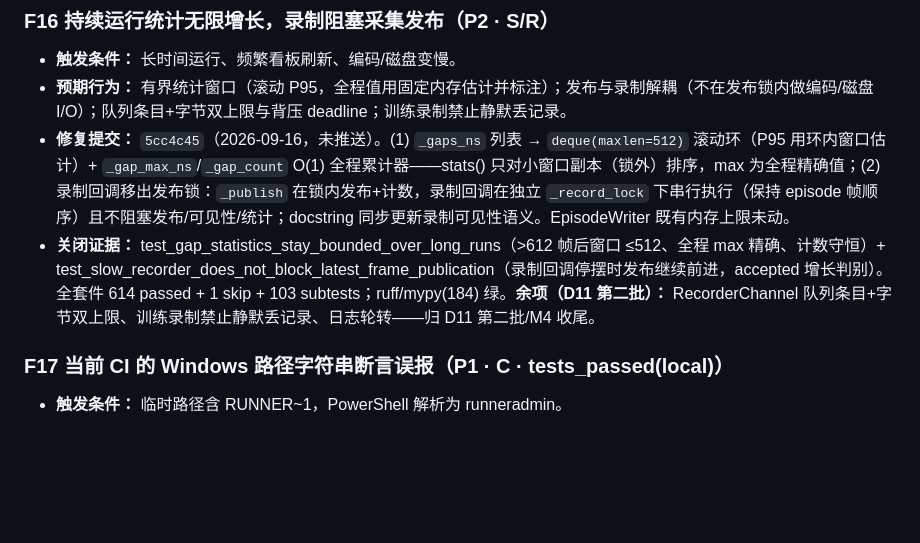
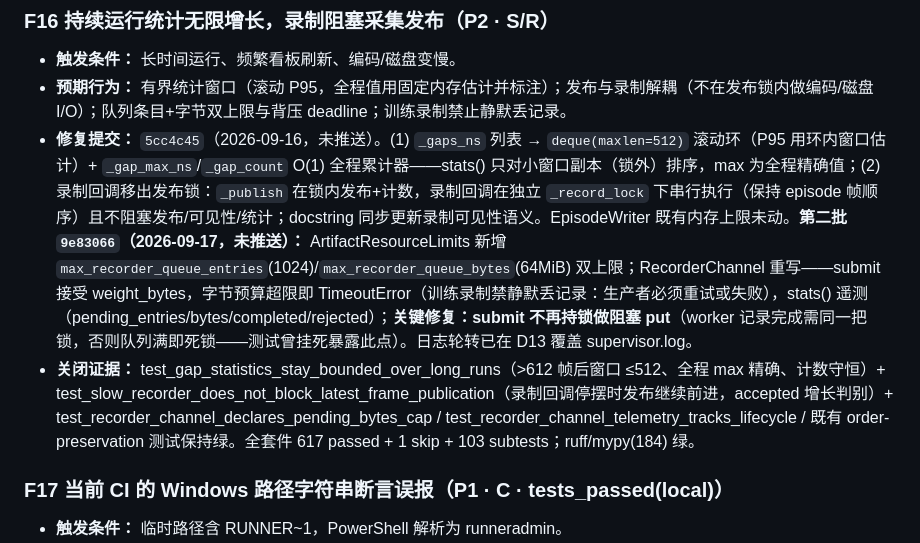
Before and after one commit to chenfengyimei/VLGameAgent, a Markdown page: docs/reviews/bug-ledger-2026-09-16.md, the part around the change. Drawn GitHub-style; blank space fills up the shorter version.

Commit message:
docs(reviews): record D11 batch-2 recorder channel in bug ledger

```diff
--- a/docs/reviews/bug-ledger-2026-09-16.md
+++ b/docs/reviews/bug-ledger-2026-09-16.md
@@ -135,8 +135,8 @@
 ### F16 持续运行统计无限增长，录制阻塞采集发布（P2 · S/R）
 - **触发条件：** 长时间运行、频繁看板刷新、编码/磁盘变慢。
 - **预期行为：** 有界统计窗口（滚动 P95，全程值用固定内存估计并标注）；发布与录制解耦（不在发布锁内做编码/磁盘 I/O）；队列条目+字节双上限与背压 deadline；训练录制禁止静默丢记录。
-- **修复提交：** `5cc4c45`（2026-09-16，未推送）。(1) `_gaps_ns` 列表 → `deque(maxlen=512)` 滚动环（P95 用环内窗口估计）+ `_gap_max_ns`/`_gap_count` O(1) 全程累计器——stats() 只对小窗口副本（锁外）排序，max 为全程精确值；(2) 录制回调移出发布锁：`_publish` 在锁内发布+计数，录制回调在独立 `_record_lock` 下串行执行（保持 episode 帧顺序）且不阻塞发布/可见性/统计；docstring 同步更新录制可见性语义。EpisodeWriter 既有内存上限未动。
-- **关闭证据：** test_gap_statistics_stay_bounded_over_long_runs（>612 帧后窗口 ≤512、全程 max 精确、计数守恒）+ test_slow_recorder_does_not_block_latest_frame_publication（录制回调停摆时发布继续前进，accepted 增长判别）。全套件 614 passed + 1 skip + 103 subtests；ruff/mypy(184) 绿。**余项（D11 第二批）：** RecorderChannel 队列条目+字节双上限、训练录制禁止静默丢记录、日志轮转——归 D11 第二批/M4 收尾。
+- **修复提交：** `5cc4c45`（2026-09-16，未推送）。(1) `_gaps_ns` 列表 → `deque(maxlen=512)` 滚动环（P95 用环内窗口估计）+ `_gap_max_ns`/`_gap_count` O(1) 全程累计器——stats() 只对小窗口副本（锁外）排序，max 为全程精确值；(2) 录制回调移出发布锁：`_publish` 在锁内发布+计数，录制回调在独立 `_record_lock` 下串行执行（保持 episode 帧顺序）且不阻塞发布/可见性/统计；docstring 同步更新录制可见性语义。EpisodeWriter 既有内存上限未动。**第二批 `9e83066`（2026-09-17，未推送）：** ArtifactResourceLimits 新增 `max_recorder_queue_entries`(1024)/`max_recorder_queue_bytes`(64MiB) 双上限；RecorderChannel 重写——submit 接受 weight_bytes，字节预算超限即 TimeoutError（训练录制禁静默丢记录：生产者必须重试或失败），stats() 遥测（pending_entries/bytes/completed/rejected）；**关键修复：submit 不再持锁做阻塞 put**（worker 记录完成需同一把锁，否则队列满即死锁——测试曾挂死暴露此点）。日志轮转已在 D13 覆盖 supervisor.log。
+- **关闭证据：** test_gap_statistics_stay_bounded_over_long_runs（>612 帧后窗口 ≤512、全程 max 精确、计数守恒）+ test_slow_recorder_does_not_block_latest_frame_publication（录制回调停摆时发布继续前进，accepted 增长判别）+ test_recorder_channel_declares_pending_bytes_cap / test_recorder_channel_telemetry_tracks_lifecycle / 既有 order-preservation 测试保持绿。全套件 617 passed + 1 skip + 103 subtests；ruff/mypy(184) 绿。
 
 ### F17 当前 CI 的 Windows 路径字符串断言误报（P1 · C · tests_passed(local)）
 - **触发条件：** 临时路径含 RUNNER~1，PowerShell 解析为 runneradmin。
```
